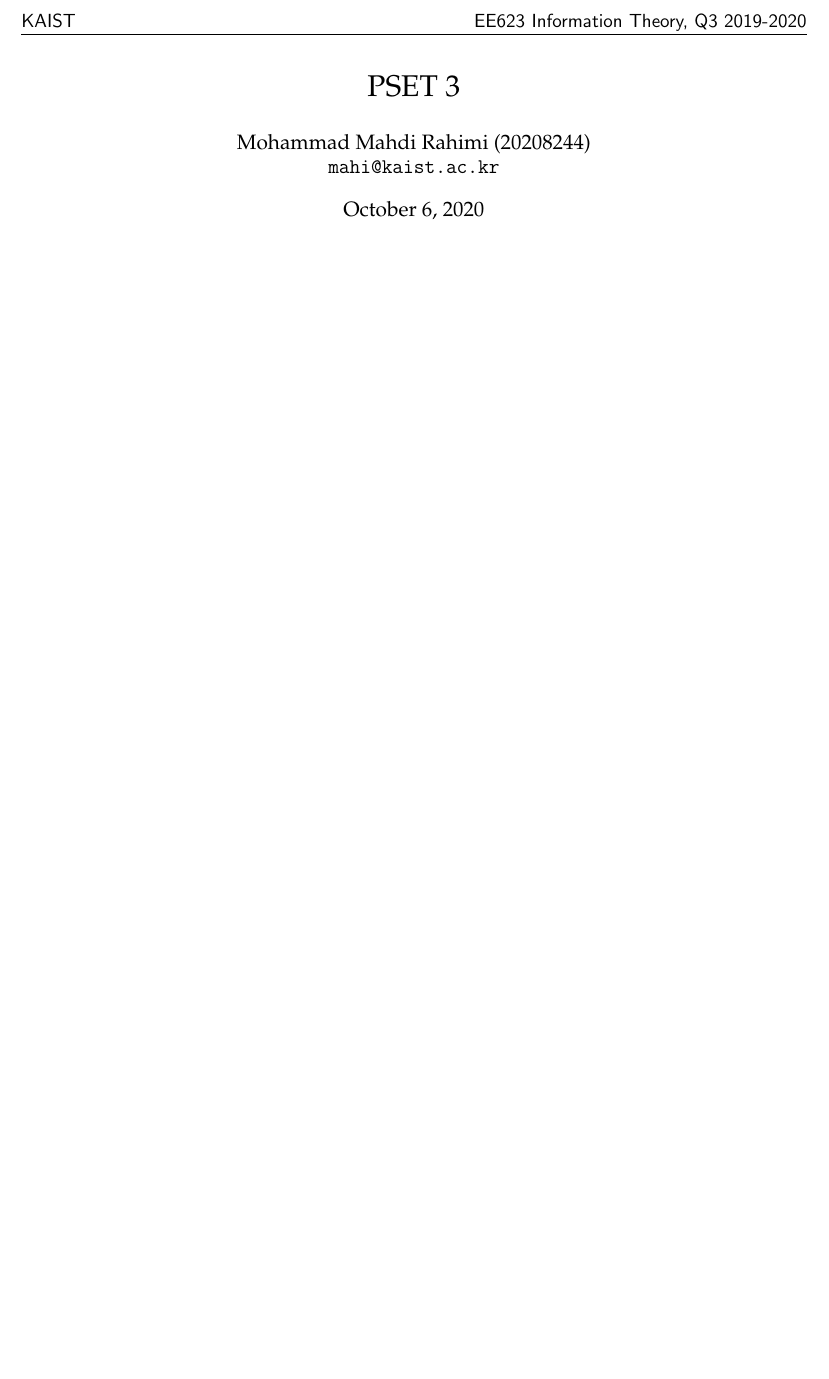
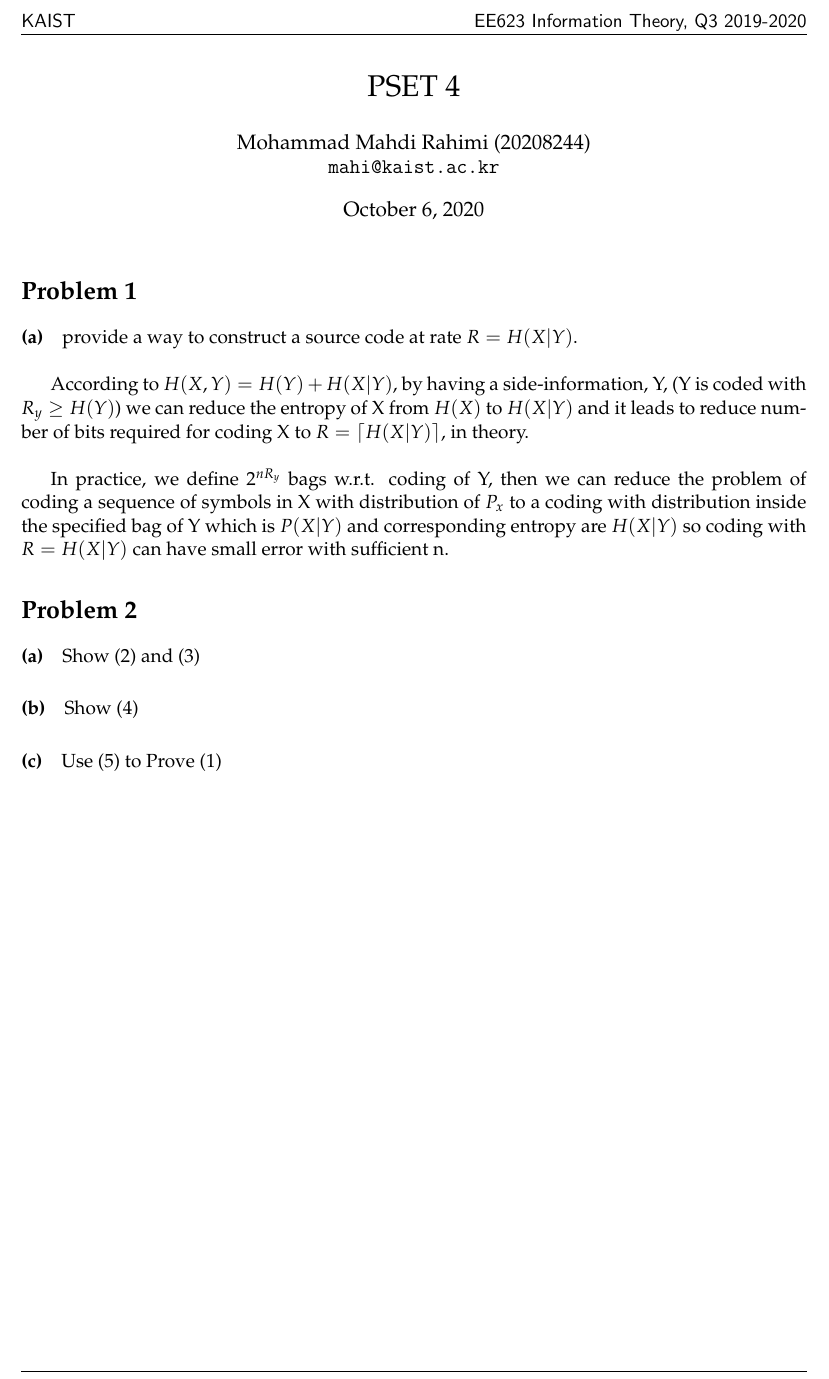
Before and after one commit to mahi97/EE632-InformationTheory, a LaTeX problem sheet (PSET4/main.tex): part of the page, cut so that both start at the same text, the shorter picture padded with empty space. Compiled offline with pdfLaTeX.

Commit message:
Updates from Overleaf

```diff
--- a/PSET4/main.tex
+++ b/PSET4/main.tex
@@ -5,7 +5,7 @@
   % quartile (default: 3)
   quartile = {{3}},
   % assignment number/name (default: 1)
-  assignment = 3,
+  assignment = 4,
   % student name (default: Some One)
   name = {{Mohammad Mahdi Rahimi}},
   % student number, NOT S-number (default: 0123456)
@@ -31,6 +31,24 @@
 
 \begin{document}
 
+\exercise
+\subexercise provide a way to construct a source code at rate $R = H(X|Y)$.\\
+
+
+According to $H(X,Y) = H(Y) + H(X|Y)$, by having a side-information, Y, (Y is coded with $R_y \ge H(Y)$) we can reduce the entropy of X from $H(X)$ to $H(X|Y)$ and it leads to reduce number of bits required for coding X to $R = \lceil H(X|Y) \rceil$, in theory.\\
+
+In practice, we define $2^{nR_y}$ bags w.r.t. coding of Y, then we can reduce the problem of coding a sequence of symbols in X with distribution of $P_x$ to a coding with distribution inside the specified bag of Y which is $P(X|Y)$ and corresponding entropy are $H(X|Y)$ so coding with $R = H(X|Y)$ can have small error with sufficient n.
+
+\\
+\exercise
+\subexercise Show (2) and (3)
+
+
+\subexercise Show (4)
+
+\subexercise Use (5) to Prove (1)
+
+
 
 
 \end{document}
```
